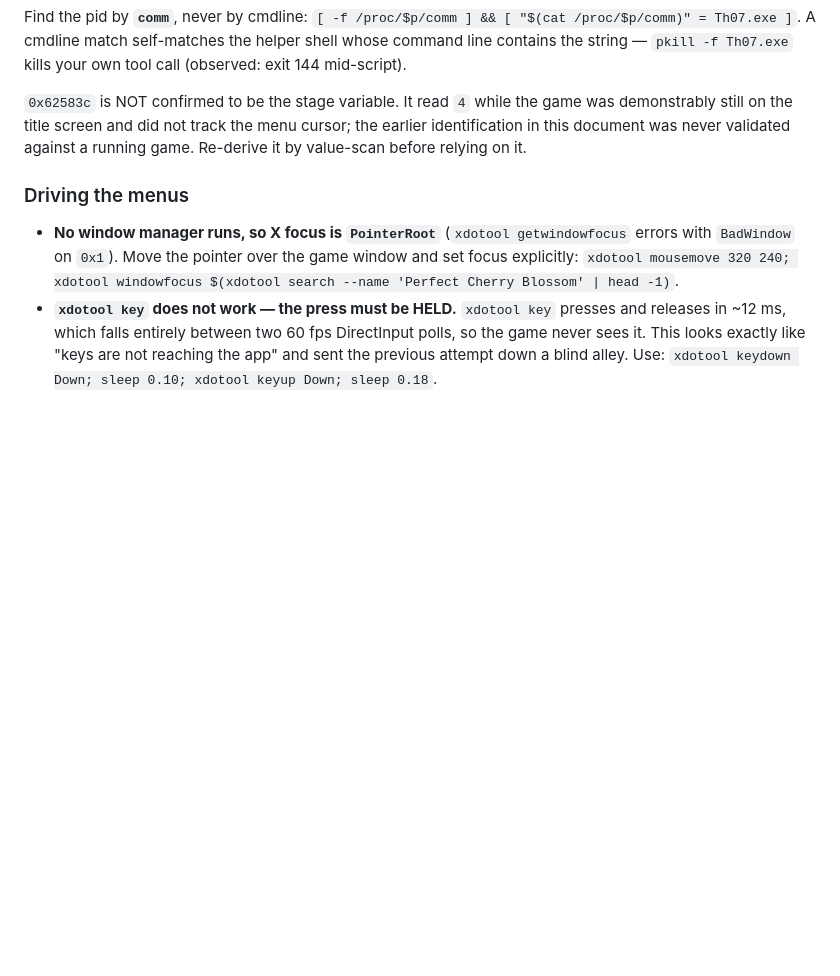
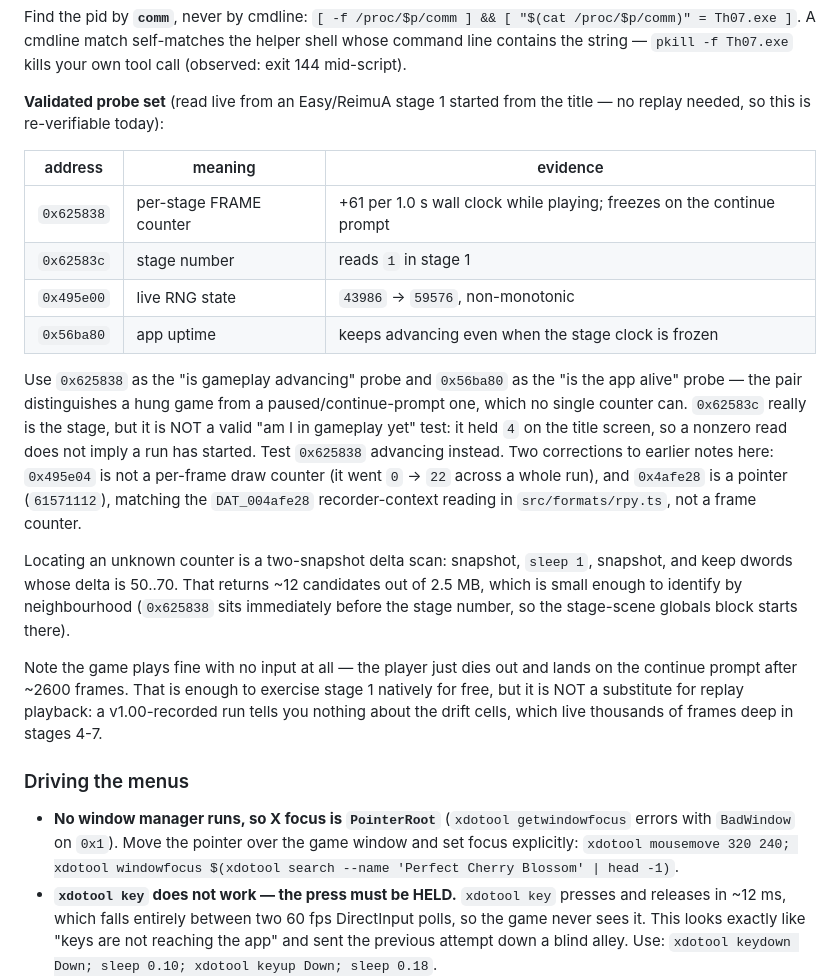
Before and after one commit to AgentMystia/th07_web, a Markdown page: docs/REPLAY_ALIGNMENT_HANDOFF.md, the part around the change. Drawn GitHub-style; blank space fills up the shorter version.

Commit message:
docs: validated native probe set from a live stage 1
Started an Easy/ReimuA run from the title under Wine (no replay needed, so this
is re-verifiable without the missing v1.00b binary) and confirmed by measurement
which globals the future PRE trace should read:

  0x625838  per-stage frame counter  (+61 per 1.0 s wall clock)
  0x62583c  stage number             (reads 1 in stage 1)
  0x495e00  live RNG state           (43986 -> 59576, non-monotonic)
  0x56ba80  app uptime               (advances even when the stage clock stops)

The frame/uptime pair is what distinguishes a hung game from a paused one; no
single counter does. 0x62583c is the stage but is NOT a usable "in gameplay yet"
probe -- it held 4 on the title screen, which is what made the earlier menu
automation look broken when it was actually the input hold time.

Corrects two more earlier notes: 0x495e04 is not a per-frame draw counter (0 ->
22 across an entire run) and 0x4afe28 is a pointer, matching the DAT_004afe28
recorder-context reading already in src/formats/rpy.ts.

Also records the delta-scan recipe for locating unknown counters (two snapshots
one second apart, keep dwords with delta 50..70 -- ~12 candidates out of 2.5 MB)
and the fact that the game plays unattended to a continue prompt in ~2600
frames, which is free native stage-1 coverage but no substitute for replay
playback.

Co-Authored-By: Claude Opus 5 <noreply@anthropic.com>
Claude-Session: https://claude.ai/code/session_01FJ5YjY2H8B2zC67ArxhoTV

```diff
--- a/docs/REPLAY_ALIGNMENT_HANDOFF.md
+++ b/docs/REPLAY_ALIGNMENT_HANDOFF.md
@@ -192,10 +192,37 @@ Find the pid by **`comm`**, never by cmdline: `[ -f /proc/$p/comm ] &&
 shell whose command line contains the string — `pkill -f Th07.exe` kills your own
 tool call (observed: exit 144 mid-script).
 
-`0x62583c` is NOT confirmed to be the stage variable. It read `4` while the game
-was demonstrably still on the title screen and did not track the menu cursor; the
-earlier identification in this document was never validated against a running
-game. Re-derive it by value-scan before relying on it.
+**Validated probe set** (read live from an Easy/ReimuA stage 1 started from the
+title — no replay needed, so this is re-verifiable today):
+
+| address | meaning | evidence |
+|---|---|---|
+| `0x625838` | per-stage FRAME counter | +61 per 1.0 s wall clock while playing; freezes on the continue prompt |
+| `0x62583c` | stage number | reads `1` in stage 1 |
+| `0x495e00` | live RNG state | `43986` → `59576`, non-monotonic |
+| `0x56ba80` | app uptime | keeps advancing even when the stage clock is frozen |
+
+Use `0x625838` as the "is gameplay advancing" probe and `0x56ba80` as the "is the
+app alive" probe — the pair distinguishes a hung game from a paused/continue-prompt
+one, which no single counter can. `0x62583c` really is the stage, but it is NOT a
+valid "am I in gameplay yet" test: it held `4` on the title screen, so a nonzero
+read does not imply a run has started. Test `0x625838` advancing instead. Two
+corrections to earlier notes here: `0x495e04` is not a per-frame draw counter (it
+went `0` → `22` across a whole run), and `0x4afe28` is a pointer
+(`61571112`), matching the `DAT_004afe28` recorder-context reading in
+`src/formats/rpy.ts`, not a frame counter.
+
+Locating an unknown counter is a two-snapshot delta scan: snapshot, `sleep 1`,
+snapshot, and keep dwords whose delta is 50..70. That returns ~12 candidates out
+of 2.5 MB, which is small enough to identify by neighbourhood (`0x625838` sits
+immediately before the stage number, so the stage-scene globals block starts
+there).
+
+Note the game plays fine with no input at all — the player just dies out and lands
+on the continue prompt after ~2600 frames. That is enough to exercise stage 1
+natively for free, but it is NOT a substitute for replay playback: a v1.00-recorded
+run tells you nothing about the drift cells, which live thousands of frames deep in
+stages 4-7.
 
 ### Driving the menus
 
```
